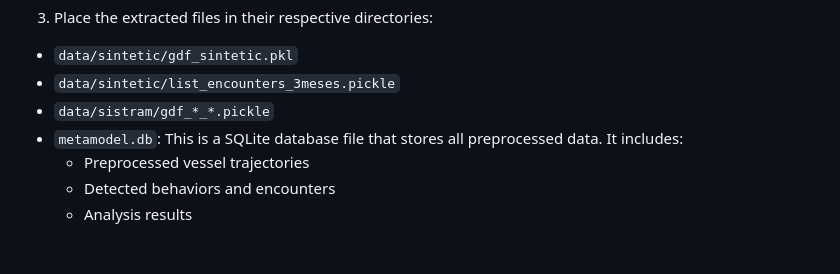
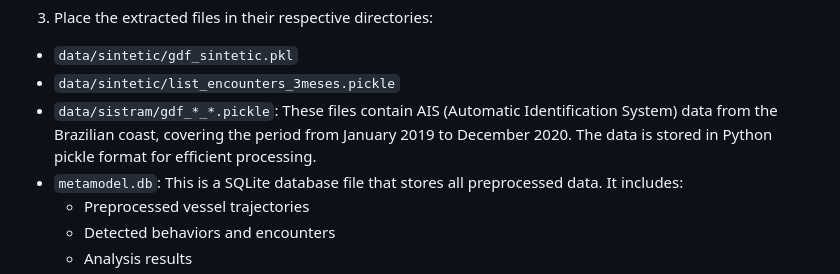
Before and after one commit to vindn/vad_framework, a Markdown page: README.md, the part around the change. Rendered like a GitHub page; blank space fills up the shorter version.

Commit message:
Update README.md with explanation about AIS data in sistram folder

```diff
--- a/README.md
+++ b/README.md
@@ -109,7 +109,7 @@ tar xzf file.tar.gz
 
 - `data/sintetic/gdf_sintetic.pkl`
 - `data/sintetic/list_encounters_3meses.pickle`
-- `data/sistram/gdf_*_*.pickle`
+- `data/sistram/gdf_*_*.pickle`: These files contain AIS (Automatic Identification System) data from the Brazilian coast, covering the period from January 2019 to December 2020. The data is stored in Python pickle format for efficient processing.
 - `metamodel.db`: This is a SQLite database file that stores all preprocessed data. It includes:
   - Preprocessed vessel trajectories
   - Detected behaviors and encounters
```
